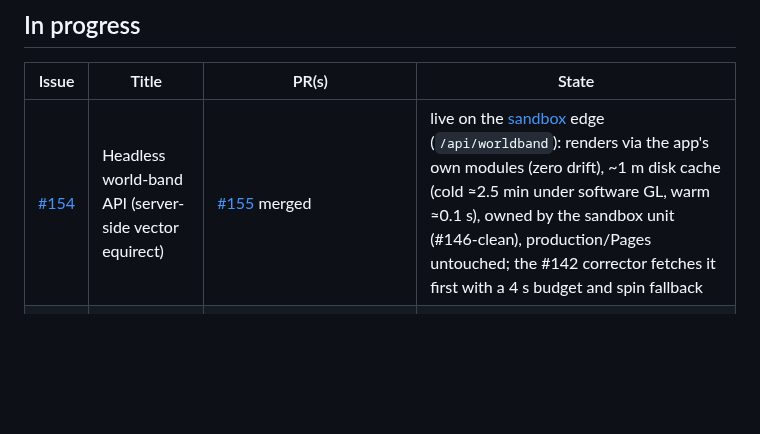
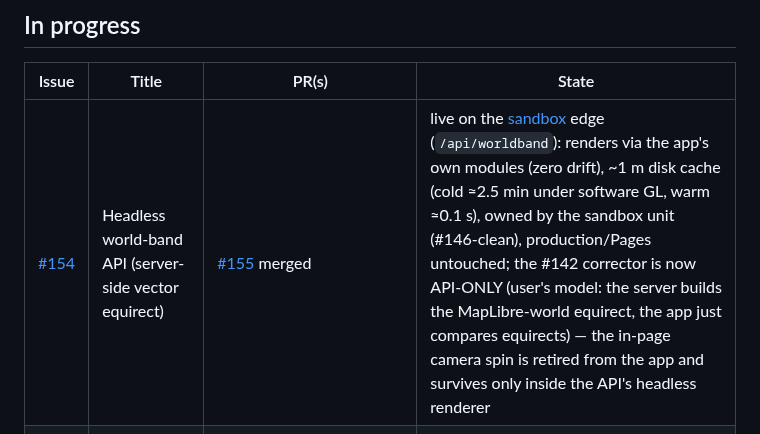
Before and after one commit to clement-igonet/mapmax, a Markdown page: ISSUES.md, the part around the change. GitHub-like rendering; blank space fills up the shorter version.

Commit message:
docs: tracker — #142 corrector is API-only; in-app spin retired (R12)

```diff
--- a/ISSUES.md
+++ b/ISSUES.md
@@ -10,7 +10,7 @@ issue/PR touch. Environments: [www](https://www.mapmax.confinia.io) ·
 
 | Issue | Title | PR(s) | State |
 |---|---|---|---|
-| [#154](https://github.com/clement-igonet/mapmax/issues/154) | Headless world-band API (server-side vector equirect) | [#155](https://github.com/clement-igonet/mapmax/pull/155) merged | live on the [sandbox](https://sandbox.mapmax.confinia.io) edge (`/api/worldband`): renders via the app's own modules (zero drift), ~1 m disk cache (cold ≈2.5 min under software GL, warm ≈0.1 s), owned by the sandbox unit (#146-clean), production/Pages untouched; the #142 corrector fetches it first with a 4 s budget and spin fallback |
+| [#154](https://github.com/clement-igonet/mapmax/issues/154) | Headless world-band API (server-side vector equirect) | [#155](https://github.com/clement-igonet/mapmax/pull/155) merged | live on the [sandbox](https://sandbox.mapmax.confinia.io) edge (`/api/worldband`): renders via the app's own modules (zero drift), ~1 m disk cache (cold ≈2.5 min under software GL, warm ≈0.1 s), owned by the sandbox unit (#146-clean), production/Pages untouched; the #142 corrector is now API-ONLY (user's model: the server builds the MapLibre-world equirect, the app just compares equirects) — the in-page camera spin is retired from the app and survives only inside the API's headless renderer |
 | [#144](https://github.com/clement-igonet/mapmax/issues/144) | Manual rotation pad (pitch up/down, roll left/right) | [#151](https://github.com/clement-igonet/mapmax/pull/151) | ▲▼ pitch, ◀▶ roll, centre levels; 0.5°/click, 2° with ⇧, clamped ±90°; one small grid chip (the shape that survives #100); also brings the position cluster to the right column (fix stranded on the parked #142 branch). On [sandbox](https://sandbox.mapmax.confinia.io), e2e drives the pad in a real browser |
 | [#146](https://github.com/clement-igonet/mapmax/issues/146) | Sandbox branch deploys bounce production | [#149](https://github.com/clement-igonet/mapmax/pull/149) merged: sandbox owns `mapmax-sandbox-stack.service` (edge-sandbox + web-sandbox); production unit stops `down`-ing the whole project and drops its sandbox dependency; sandbox deploys restart only their unit and main deploys no longer rebuild web-sandbox. Verified: bouncing the sandbox keeps www at 200 throughout, and a main deploy left the #142 branch intact on sandbox; closed 2026-08-16 |
 | [#142](https://github.com/clement-igonet/mapmax/issues/142) | Auto-fix panorama orientation against the vector world | [#143](https://github.com/clement-igonet/mapmax/pull/143) (draft) | **PARKED — not for promotion**: works end-to-end (per-axis Yaw/Pitch/Roll from a spin-scan of the vector world; Pitch/Roll locked until the yaw is aligned or confirmed by eye), but too rough to ship — remaining: accuracy unvalidated at scale, no sequence consensus, overlay soak-testing (slow scan solved via the #154 API for cached spots). SOLVED on the branch: tilt now measurable without a roofline (façade vertical correlation feeds the same fit) and the #144 pad is merged in as the manual fallback. Known issues listed on the PR; sandbox runs the branch |
```
